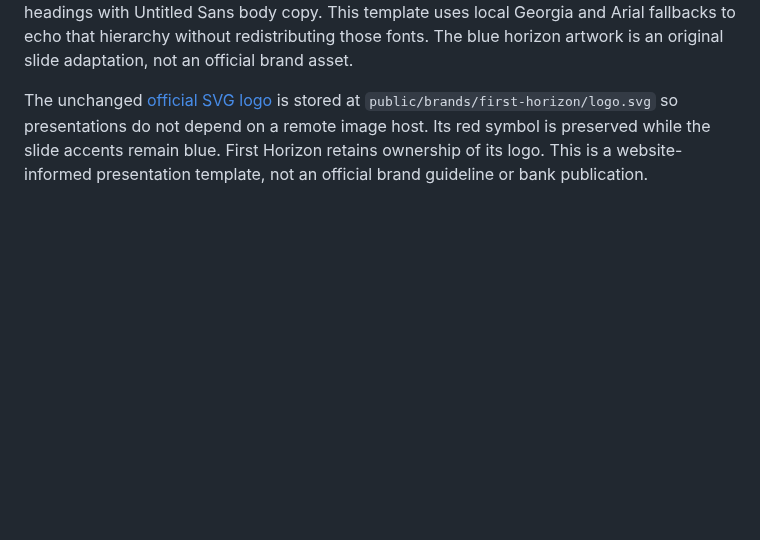
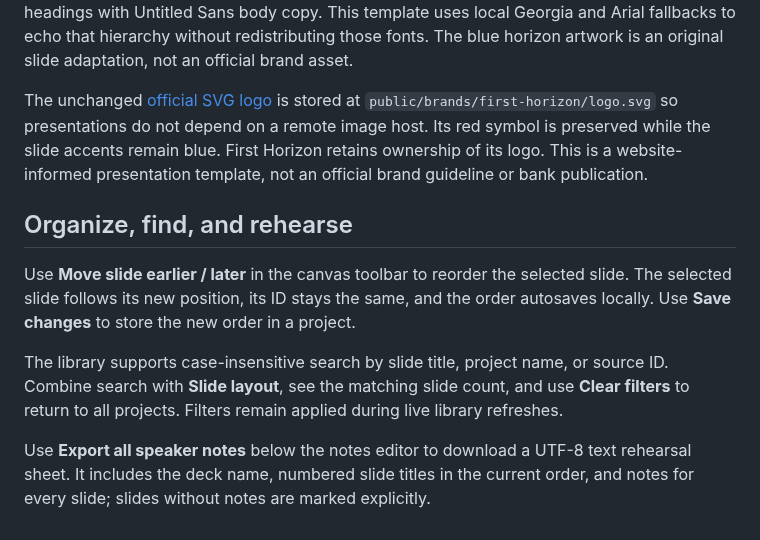
Before and after one commit to digimuza/slides, a Markdown page: README.md, the part around the change. Drawn GitHub-style; blank space fills up the shorter version.

Commit message:
Add slide reordering, library filters, and speaker note exports (#4)
Co-authored-by: Andrius Mozūraitis <9455045+digimuza@users.noreply.github.com>

```diff
--- a/README.md
+++ b/README.md
@@ -174,3 +174,11 @@ The theme includes the official logo on every slide, white backgrounds, blue acc
 Reviewed [First Horizon’s website](https://www.firsthorizon.com/) on September 27, 2026. Its [site stylesheet](https://www.firsthorizon.com/_next/static/css/2f4fd6d370ce6ca8.css) defines primary blue `#0050B5`, secondary navy `#002257`, and light blue `#E5F1FF`. The site pairs Berlingske Slab headings with Untitled Sans body copy. This template uses local Georgia and Arial fallbacks to echo that hierarchy without redistributing those fonts. The blue horizon artwork is an original slide adaptation, not an official brand asset.
 
 The unchanged [official SVG logo](https://fhb-p-001.sitecorecontenthub.cloud/api/public/content/dlkejflct4kyw610izsifq-first-horizon-logo.svg?v=cb3d7976) is stored at `public/brands/first-horizon/logo.svg` so presentations do not depend on a remote image host. Its red symbol is preserved while the slide accents remain blue. First Horizon retains ownership of its logo. This is a website-informed presentation template, not an official brand guideline or bank publication.
+
+## Organize, find, and rehearse
+
+Use **Move slide earlier / later** in the canvas toolbar to reorder the selected slide. The selected slide follows its new position, its ID stays the same, and the order autosaves locally. Use **Save changes** to store the new order in a project.
+
+The library supports case-insensitive search by slide title, project name, or source ID. Combine search with **Slide layout**, see the matching slide count, and use **Clear filters** to return to all projects. Filters remain applied during live library refreshes.
+
+Use **Export all speaker notes** below the notes editor to download a UTF-8 text rehearsal sheet. It includes the deck name, numbered slide titles in the current order, and notes for every slide; slides without notes are marked explicitly.
```
Also changed, not shown: docs/workflow-improvements/editor.png (added), docs/workflow-improvements/library-mobile.png (added), docs/workflow-improvements/library.png (added), 4 other files.
